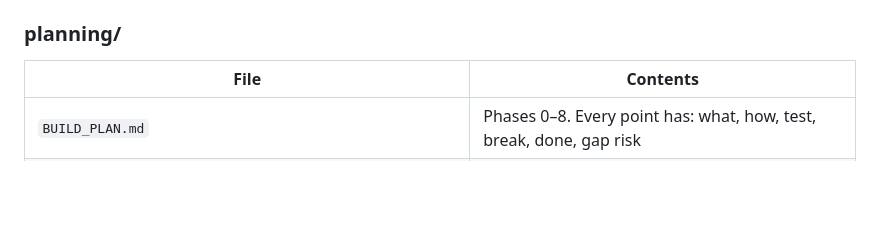
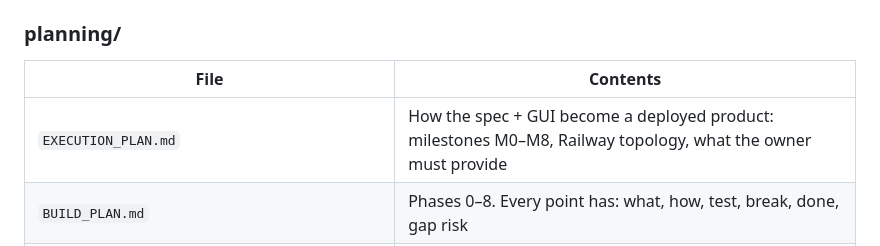
Before and after one commit to Ahmed-Sleem/ride-share, a Markdown page: docs/README.md, the part around the change. Drawn GitHub-style; blank space fills up the shorter version.

Commit message:
docs: execution plan — milestones M0–M8 and Railway topology

```diff
--- a/docs/README.md
+++ b/docs/README.md
@@ -43,6 +43,7 @@ The product in full.
 ### planning/
 | File | Contents |
 |---|---|
+| `EXECUTION_PLAN.md` | How the spec + GUI become a deployed product: milestones M0–M8, Railway topology, what the owner must provide |
 | `BUILD_PLAN.md` | Phases 0–8. Every point has: what, how, test, break, done, gap risk |
 | `MASTER_PLAN.md`, `NEXT_SESSIONS_ROADMAP.md`, `READINESS_ASSESSMENT.md` | Earlier planning, kept for context |
 
```
Also changed, not shown: docs/planning/EXECUTION_PLAN.md (added, +202 -0 lines).
